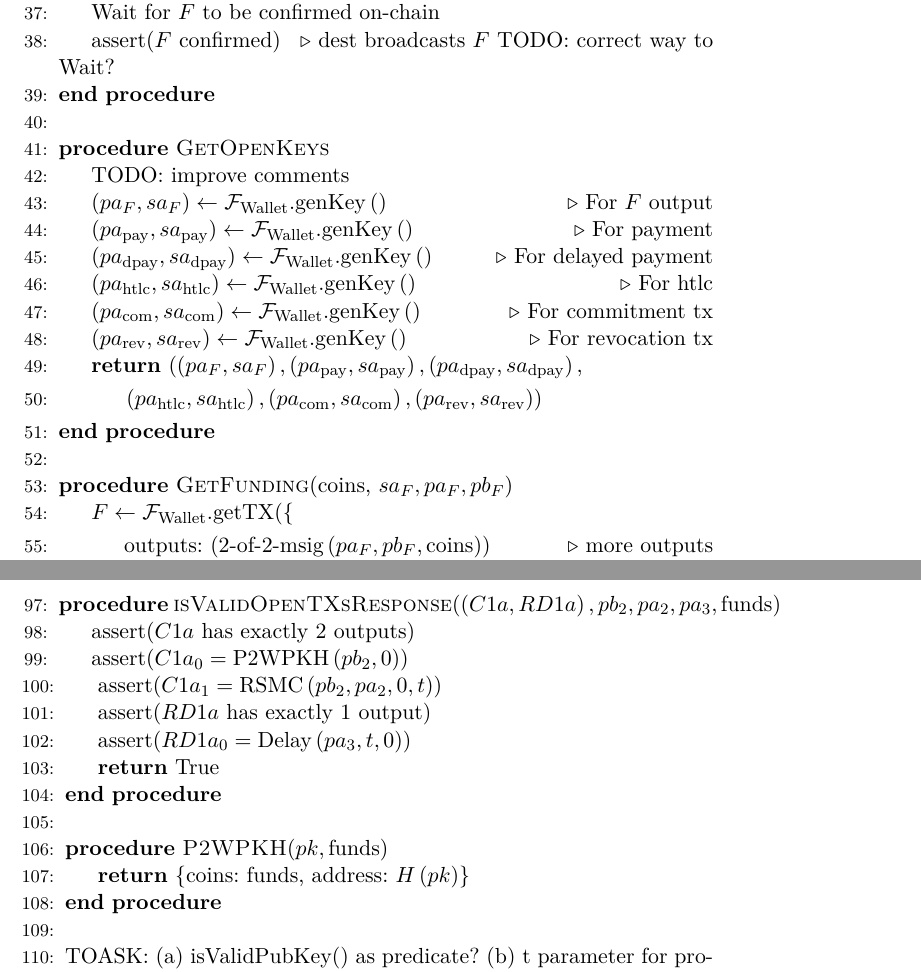
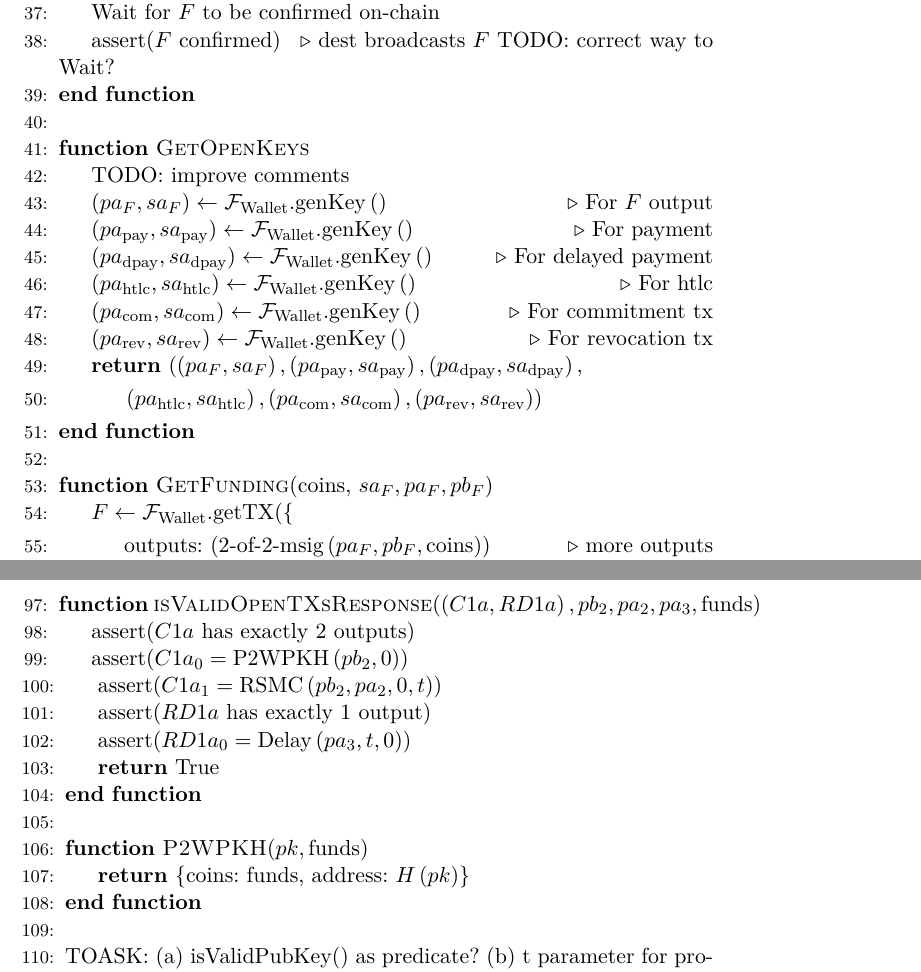
Before and after one commit to OrfeasLitos/PaymentChannels, a LaTeX paper (src/paymentChannels.tex, which reads src/lightningprot.tex): two parts of pages 17 and 19 of 23, joined at a grey line, cut so that both start at the same text. Compiled offline with pdfLaTeX.

Commit message:
Rename procedures to functions

```diff
--- a/src/lightningprot.tex
+++ b/src/lightningprot.tex
@@ -77,9 +77,9 @@
       \State assert($F$ confirmed) \Comment{dest broadcasts $F$ TODO: correct way to
       Wait?}
       % delete end
-    \EndProcedure
+    \EndFunction
     \State
-    \Procedure{GetOpenKeys}{}
+    \Function{GetOpenKeys}{}
     % TODO: move elsewhere
 %      \State $\left(\mathrm{initTX}, \left(pa_0, sa_0\right)\right) \gets
 %      \mathcal{F}_{\mathrm{Wallet}}.\mathrm{getTXandKeyWithValue}
@@ -109,9 +109,9 @@
         \left(pa_{\mathrm{com}}, sa_{\mathrm{com}}\right), \left(pa_{\mathrm{rev}},
         sa_{\mathrm{rev}}\right)\right)$
       \EndIndent
-    \EndProcedure
+    \EndFunction
     \State
-    \Procedure{GetFunding}{coins, $sa_F, pa_F, pb_F$}
+    \Function{GetFunding}{coins, $sa_F, pa_F, pb_F$}
       \State $F \gets \mathcal{F}_{\mathrm{Wallet}}$.getTX(\{
       \Indent
       % TODO: move elsewhere
@@ -183,11 +183,11 @@
       \State assert($RD1a$ has exactly 1 output)
       \State assert($RD1a_0 = \mathrm{Delay}\left(pa_3, t, 0\right)$)
       \State \Return True
-    \EndProcedure
+    \EndFunction
     \State
-    \Procedure{P2WPKH}{$pk, \mathrm{funds}$}
+    \Function{P2WPKH}{$pk, \mathrm{funds}$}
       \State \Return \{coins: funds, address: $H\left(pk\right)$\}
-    \EndProcedure
+    \EndFunction
     \State
     \State TOASK: (a) isValidPubKey() as predicate? (b) t parameter for protocol and all
     functions? where to pass it? (c) P2WSH used normally. Should it be simplified? (I
```
Also changed, not shown: src/lightningprot.tex (18 more changed lines).
